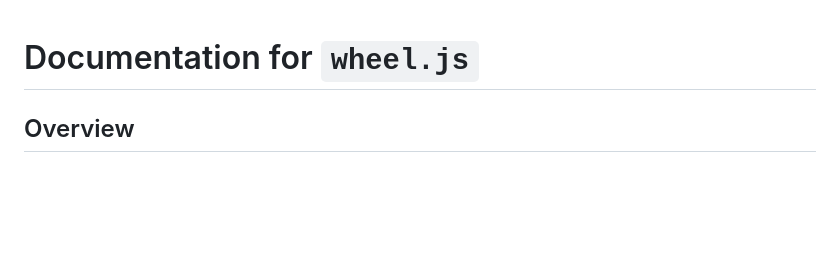
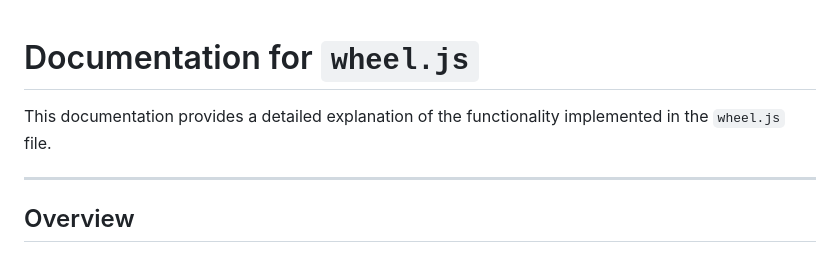
Before and after one commit to source8marie/AniMotion, a Markdown page: js/wheel.md, the part around the change. GitHub-like rendering; blank space fills up the shorter version.

```diff
--- a/js/wheel.md
+++ b/js/wheel.md
@@ -1,4 +1,8 @@
 # Documentation for `wheel.js`
+
+This documentation provides a detailed explanation of the functionality implemented in the `wheel.js` file.
+
+---
 
 ## Overview
 The `wheel.js` script enables the functionality for an anime roulette picker feature. It includes a graphical wheel with selectable anime titles that users can spin to randomly choose a segment. The functionality includes:
```
